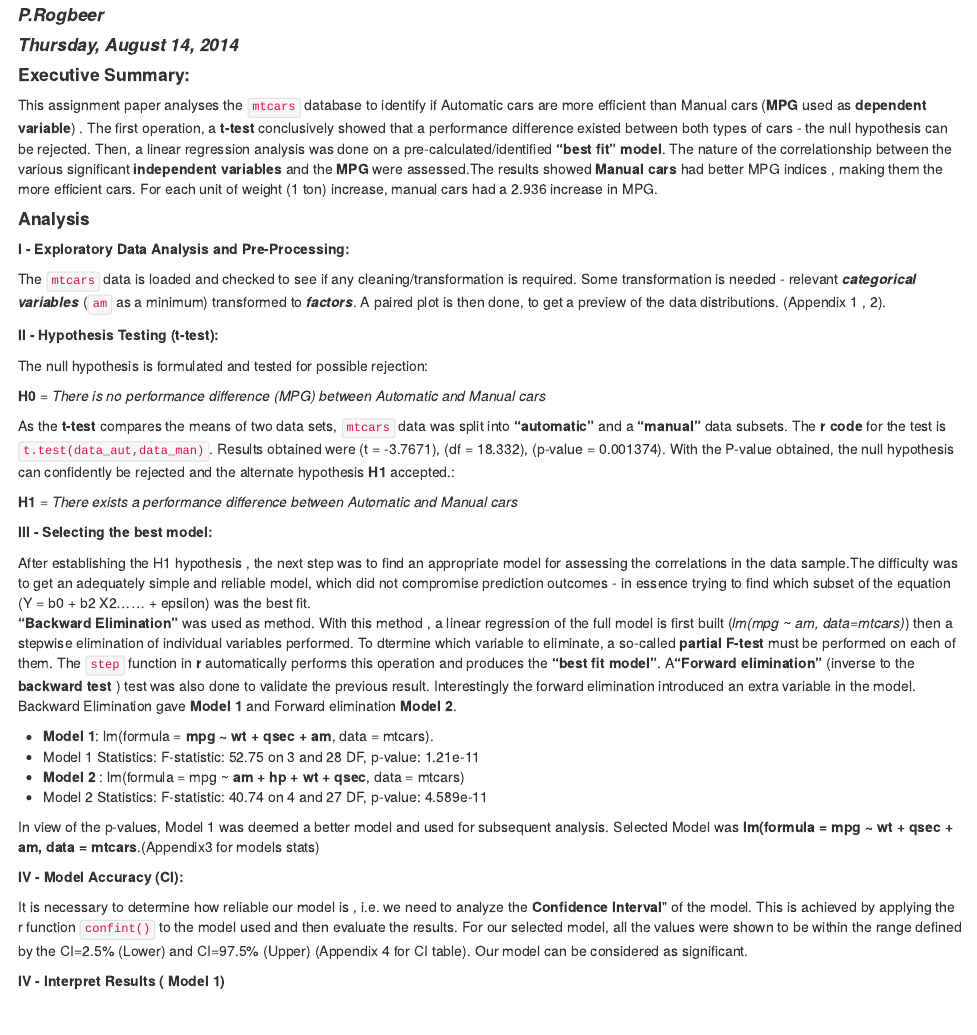
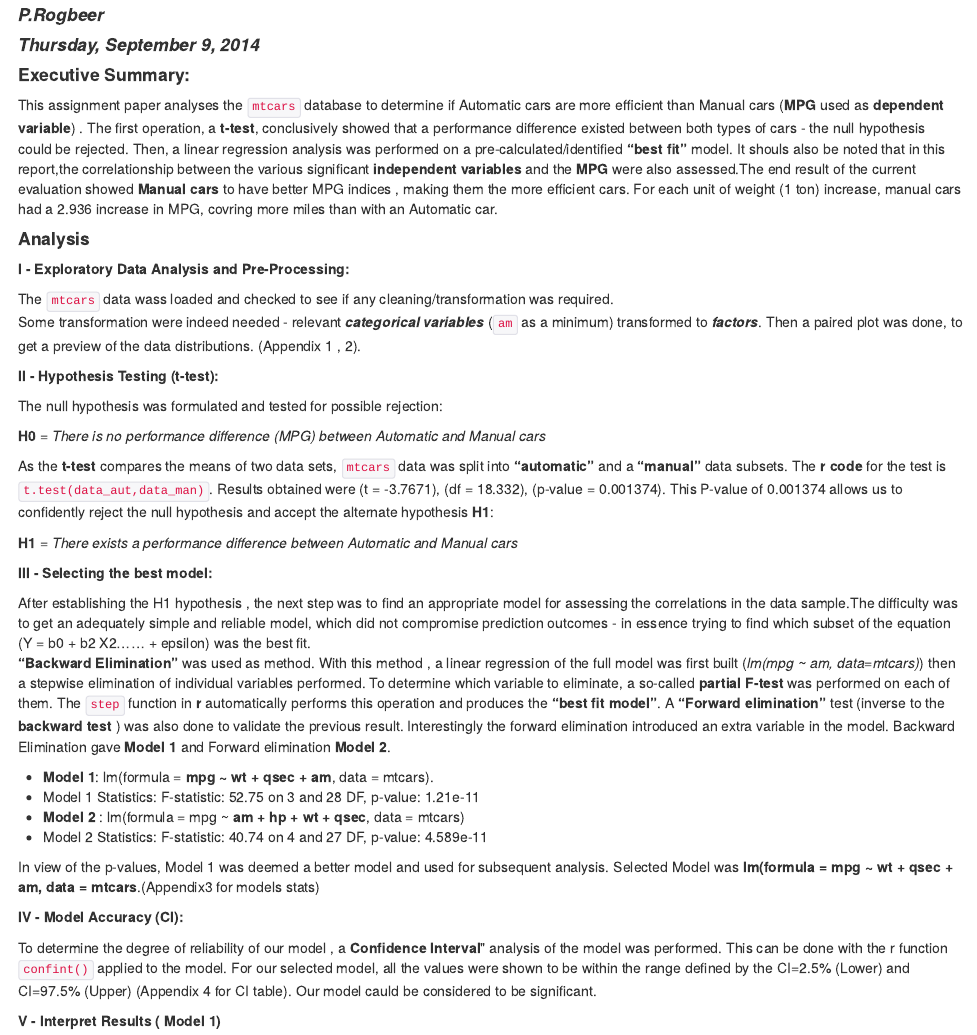
Before and after one commit to Alexgoodman11/RegModels, an R Markdown document (Regmod-PRFinal.Rmd): the page in a window 1100 px wide, from 60 px down. The pictures show the output file Regmod-PRFinal.html that the author committed with the source, opened offline.

Commit message:
Fixed some typos

````diff
--- a/Regmod-PRFinal.Rmd
+++ b/Regmod-PRFinal.Rmd
@@ -1,12 +1,12 @@
 ---
 title: "Regression Models Assignment"
 author: "P.Rogbeer"
-date: "Thursday, August 14, 2014"
+date: "Thursday, September 9, 2014"
 output: pdf_document
 ---
 #### Executive Summary:
 
-This assignment paper analyses the `mtcars` database to identify if Automatic cars are more efficient than Manual cars (**MPG** used as **dependent variable**) . The first operation, a **t-test** conclusively showed that a performance difference existed between both types of cars - the null hypothesis can be rejected. Then, a linear regression analysis was done on a pre-calculated/identified  **"best fit" model**.  The nature of the correlationship between the various  significant **independent variables** and the **MPG** were assessed.The results showed **Manual cars** had better MPG indices , making them the  more efficient cars. For each unit of weight (1 ton) increase,  manual cars had a 2.936 increase in MPG.
+This assignment paper analyses the `mtcars` database to determine if Automatic cars are more efficient than Manual cars (**MPG** used as **dependent variable**) . The first operation, a **t-test**, conclusively showed that a performance difference existed between both types of cars - the null hypothesis could be rejected. Then, a linear regression analysis was performed on a pre-calculated/identified  **"best fit"** model. It shouls also be noted that in this report,the correlationship between the various  significant **independent variables** and the **MPG** were also assessed.The end result of the current evaluation showed **Manual cars** to have better MPG indices , making them the  more efficient cars. For each unit of weight (1 ton) increase,  manual cars had a 2.936 increase in MPG, covring more miles than with an Automatic car.
 
 #### Analysis
 
@@ -14,7 +14,8 @@ This assignment paper analyses the `mtcars` database to identify if Automatic ca
 
 ##### I - Exploratory Data Analysis and Pre-Processing:
 
-The `mtcars` data is loaded and checked to see if any cleaning/transformation is required. Some transformation is needed - relevant ***categorical variables*** (`am` as a minimum) transformed to ***factors***.  A paired plot is then done, to get a preview of  the data distributions. (Appendix 1 , 2).
+The `mtcars` data wass loaded and checked to see if any cleaning/transformation was required.
+Some transformation were indeed needed - relevant ***categorical variables*** (`am` as a minimum) transformed to ***factors***. Then a paired plot was done, to get a preview of  the data distributions. (Appendix 1 , 2).
 
 
 ```{r ,warning=FALSE, message=FALSE,echo=FALSE}
@@ -41,11 +42,11 @@ t_result <- t.test(data_aut,data_man)
 
 ```
 
-The null hypothesis is formulated  and tested for possible rejection:
+The null hypothesis was formulated  and tested for possible rejection:
 
 **H0** = *There is no performance difference (MPG) between Automatic and Manual cars*
 
-As the **t-test** compares the means of two data sets, `mtcars` data was split into  **"automatic"** and a **"manual"** data subsets. The **r code** for the test is ` t.test(data_aut,data_man)`. Results obtained were  (t = -3.7671), (df = 18.332), (p-value = 0.001374). With the P-value obtained, the null hypothesis can confidently be rejected and the alternate hypothesis **H1** accepted.:
+As the **t-test** compares the means of two data sets, `mtcars` data was split into  **"automatic"** and a **"manual"** data subsets. The **r code** for the test is ` t.test(data_aut,data_man)`. Results obtained were  (t = -3.7671), (df = 18.332), (p-value = 0.001374). This P-value of 0.001374 allows us to confidently reject the null hypothesis and accept the alternate hypothesis **H1**:
 
 **H1** = *There exists a performance difference between Automatic and Manual cars*
 
@@ -55,7 +56,7 @@ As the **t-test** compares the means of two data sets, `mtcars` data was split i
 
 
 After establishing the H1 hypothesis , the next step was to find an appropriate model for assessing the correlations in the data sample.The difficulty was to get an adequately simple and reliable model, which did not compromise prediction outcomes - in essence trying to find which subset of the equation (Y = b0 + b2 X2...... + epsilon) was the best fit.
-**"Backward Elimination"** was used as method.  With this method , a linear regression of the full model is first built (*lm(mpg ~ am, data=mtcars)*) then a stepwise elimination of individual variables performed. To dtermine which variable to eliminate, a so-called **partial F-test** must be performed on each of them. The `step` function in **r** automatically performs this operation and produces the **"best fit model"**. A**"Forward elimination"**  (inverse to the **backward test **) test was also done to validate the previous result. Interestingly the forward elimination introduced an extra variable in the model.
+**"Backward Elimination"** was used as method.  With this method , a linear regression of the full model was first built (*lm(mpg ~ am, data=mtcars)*) then a stepwise elimination of individual variables performed. To determine which variable to eliminate, a so-called **partial F-test** was performed on each of them. The `step` function in **r** automatically performs this operation and produces the **"best fit model"**. A **"Forward elimination"** test (inverse to the **backward test **) was also done to validate the previous result. Interestingly the forward elimination introduced an extra variable in the model.
 Backward Elimination gave **Model 1** and Forward elimination **Model 2**.
 
 
@@ -84,9 +85,9 @@ model_b <-step(lmfull, scope = list( upper=lmfull, lower=~1 ), direction = "back
 ##### IV - Model Accuracy (CI):
 
 
-It  is necessary to determine how reliable our model is , i.e. we need to analyze the **Confidence Interval**" of the model. This is achieved by applying the r function `confint()` to the model used and then evaluate the results. For our selected model, all the values were shown to be within the range defined by the CI=2.5% (Lower) and CI=97.5% (Upper) (Appendix 4 for CI table). Our model can be considered as significant.
+To determine the degree of reliability of our model , a **Confidence Interval**" analysis of the model was performed. This can be done with the r function `confint()` applied to the model. For our selected model, all the values were shown to be within the range defined by the CI=2.5% (Lower) and CI=97.5% (Upper) (Appendix 4 for CI table). Our model cauld be considered to be significant.
 
-##### IV - Interpret Results ( Model 1)
+##### V - Interpret Results ( Model 1)
 
 ```{r ,echo=FALSE}
 
````
Also changed, not shown: Regmod-PRFinal.html, Regmod-PRFinal.md, Regmod-PRFinal.pdf, Regmod-PRFinal.Rmd (4 more changed lines).
